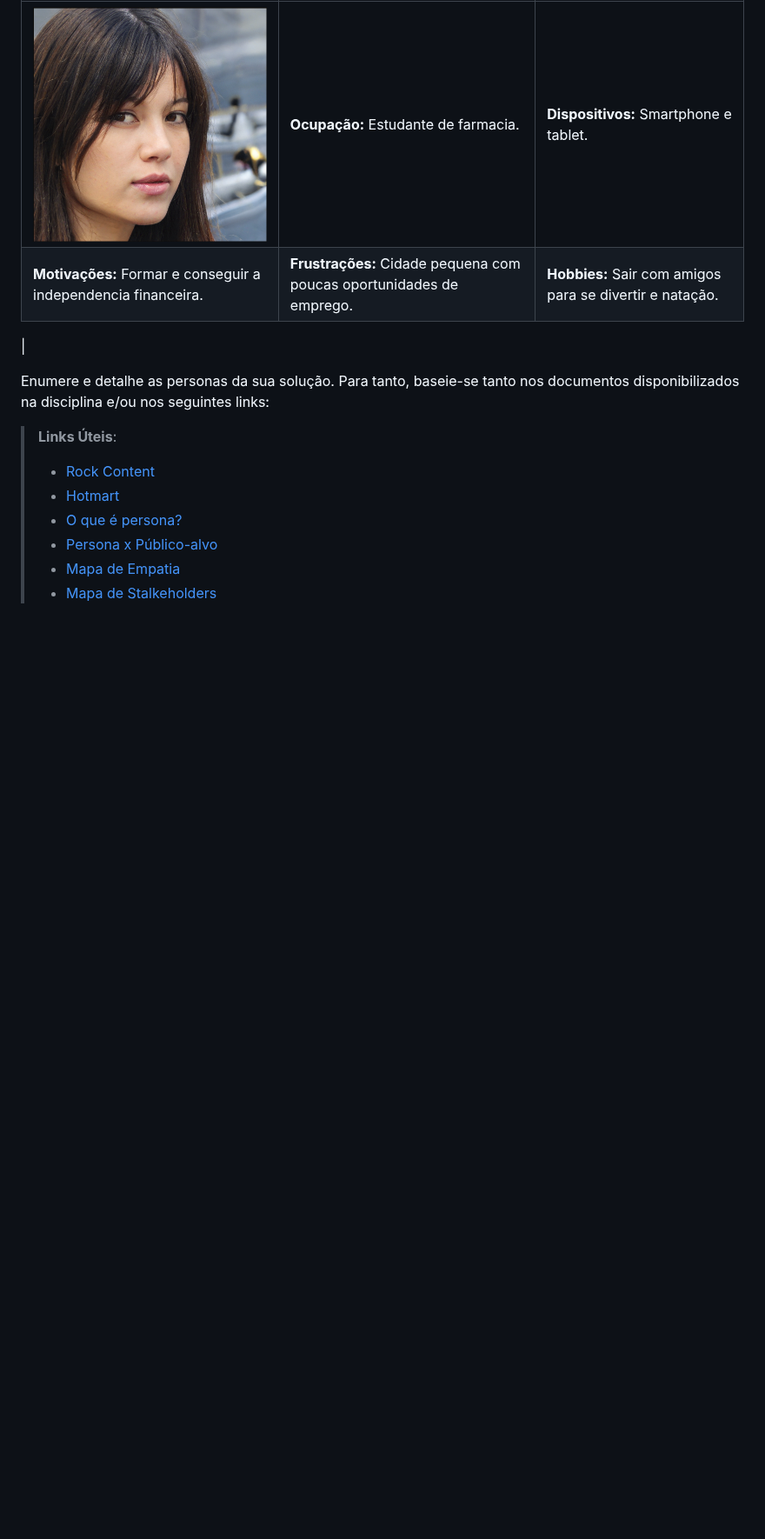
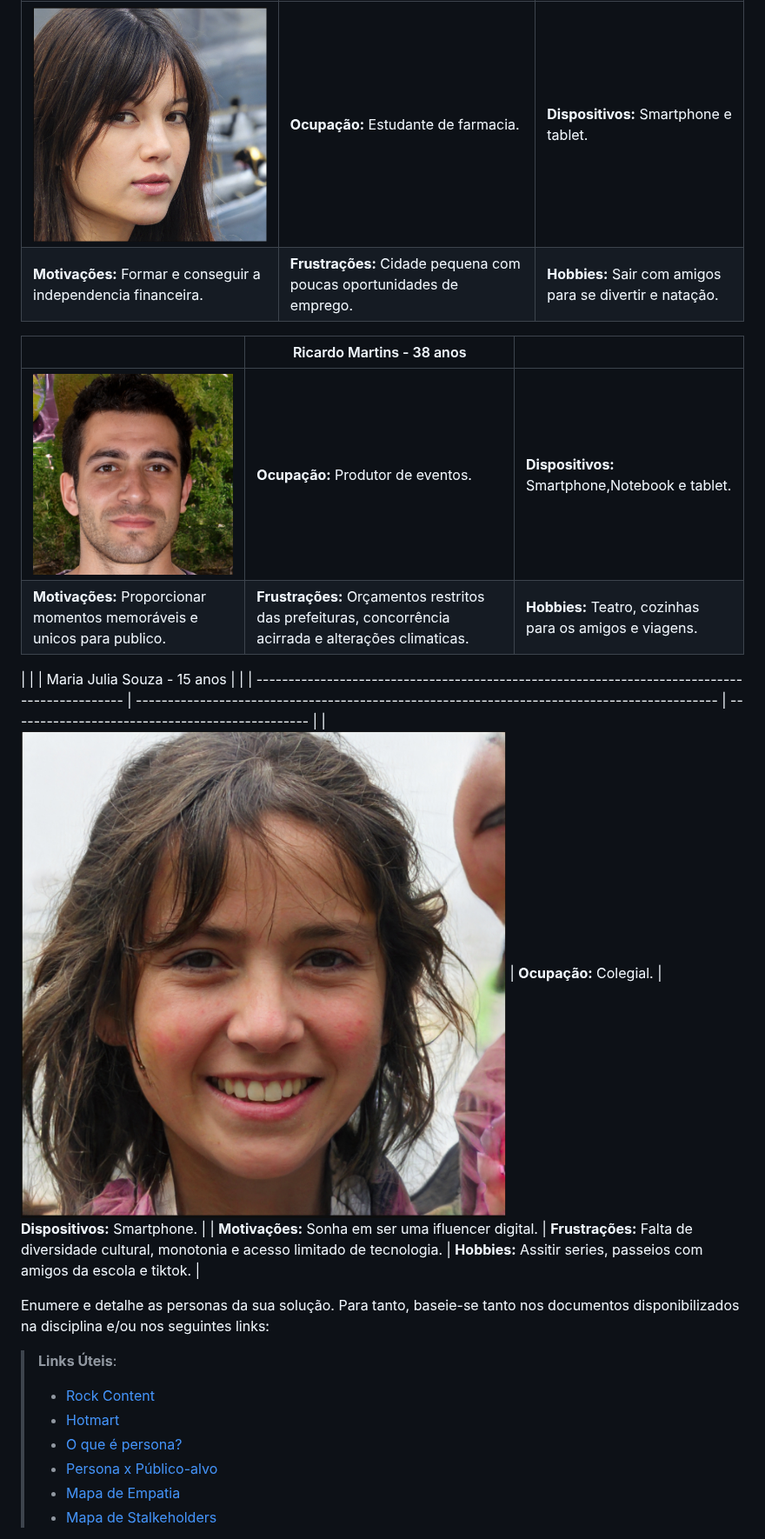
Before and after one commit to ICEI-PUC-Minas-PMV-ADS/pmv-ads-2023-2-e2-proj-int-t5-eventpass, a Markdown page: docs/02-Especificação do Projeto.md, the part around one of its changes. Shown at 87% size. Rendered like a GitHub page; blank space fills up the shorter version.

Commit message:
Atualizações

```diff
--- a/docs/02-Especificação do Projeto.md
+++ b/docs/02-Especificação do Projeto.md
@@ -14,9 +14,26 @@ Durante o processo de estudo foram coletadas informações como idade, ocupaçã
 |                                                                                              | Luciana Texeira - 21 anos                                                                    |                                                 |
 | -------------------------------------------------------------------------------------------- | ------------------------------------------------------------------------------------------- | ----------------------------------------------- |
 | ![Gráfico de Impacto](img/Luciana.png)                                     | **Ocupação:** Estudante de farmacia.                                                        | **Dispositivos:** Smartphone e tablet. |
-| **Motivações:** Formar e conseguir a independencia financeira. | **Frustrações:** Cidade pequena com poucas oportunidades de emprego. | **Hobbies:** Sair com amigos para se divertir e natação.                              |
+| **Motivações:** Formar e conseguir a independencia financeira. | **Frustrações:** Cidade pequena com poucas oportunidades de emprego. | **Hobbies:** Sair com amigos para se divertir e natação. |
+
+
+
+|                                                                                              | Ricardo Martins - 38 anos                                                                    |                                                 |
+| -------------------------------------------------------------------------------------------- | ------------------------------------------------------------------------------------------- | ----------------------------------------------- |
+| ![Gráfico de Impacto](img/ricardo.jpeg)                                     | **Ocupação:** Produtor de eventos.                                                        | **Dispositivos:** Smartphone,Notebook e tablet. |
+| **Motivações:** Proporcionar momentos memoráveis e unicos para publico. | **Frustrações:** Orçamentos restritos das prefeituras, concorrência acirrada e alterações climaticas. | **Hobbies:** Teatro, cozinhas para os amigos e viagens. |
 
 |
+|                                                                                              | Maria Julia Souza - 15 anos                                                                    |                                                 |
+| -------------------------------------------------------------------------------------------- | ------------------------------------------------------------------------------------------- | ----------------------------------------------- |
+| ![Gráfico de Impacto](img/maria.png)                                     | **Ocupação:** Colegial.                                                        | **Dispositivos:** Smartphone. |
+| **Motivações:** Sonha em ser uma ifluencer digital. | **Frustrações:** Falta de diversidade cultural, monotonia e acesso limitado de tecnologia. | **Hobbies:** Assitir series, passeios com amigos da escola e tiktok. |
+
+
+
+
+
+
 
 
 Enumere e detalhe as personas da sua solução. Para tanto, baseie-se tanto nos documentos disponibilizados na disciplina e/ou nos seguintes links:
```
Also changed, not shown: other parts of docs/02-Especificação do Projeto.md (+2 -2 lines).
